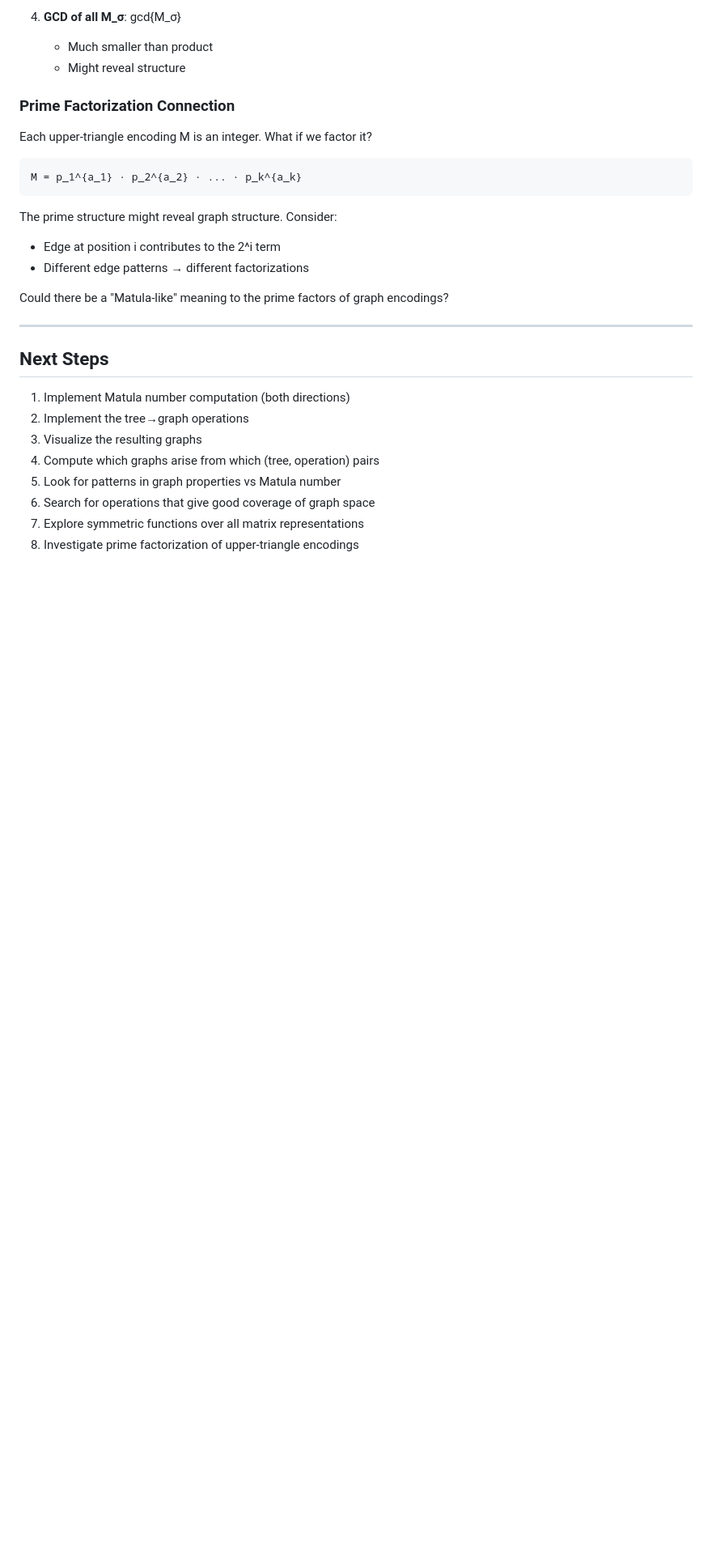
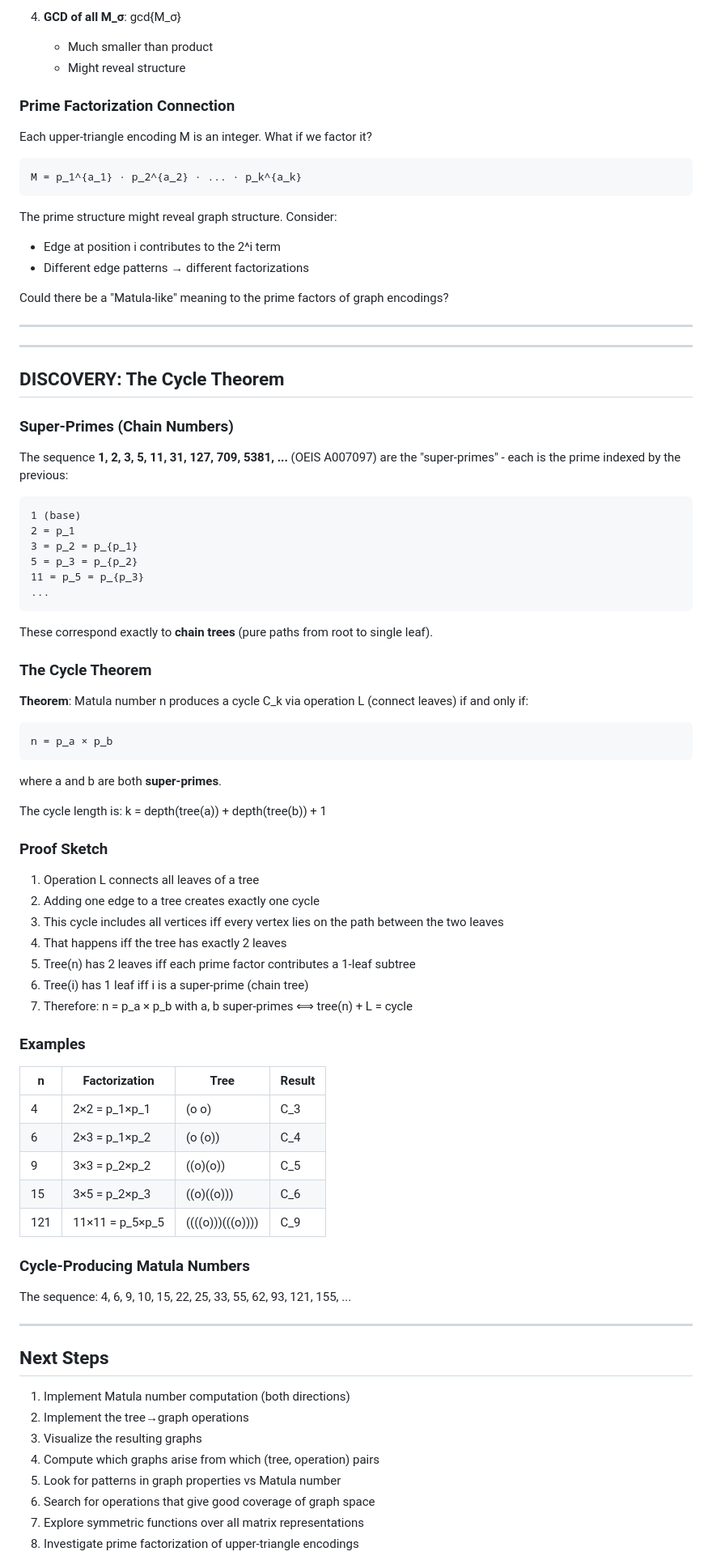
Before and after one commit to williamsharkey/matula, a Markdown page: EXPLORATION.md, the part around one of its changes. Shown at 81% size. Rendered like a GitHub page; blank space fills up the shorter version.

```diff
--- a/EXPLORATION.md
+++ b/EXPLORATION.md
@@ -237,6 +237,61 @@ Could there be a "Matula-like" meaning to the prime factors of graph encodings?
 
 ---
 
+---
+
+## DISCOVERY: The Cycle Theorem
+
+### Super-Primes (Chain Numbers)
+
+The sequence **1, 2, 3, 5, 11, 31, 127, 709, 5381, ...** (OEIS A007097) are the
+"super-primes" - each is the prime indexed by the previous:
+
+    1 (base)
+    2 = p_1
+    3 = p_2 = p_{p_1}
+    5 = p_3 = p_{p_2}
+    11 = p_5 = p_{p_3}
+    ...
+
+These correspond exactly to **chain trees** (pure paths from root to single leaf).
+
+### The Cycle Theorem
+
+**Theorem**: Matula number n produces a cycle C_k via operation L (connect leaves)
+if and only if:
+
+    n = p_a × p_b
+
+where a and b are both **super-primes**.
+
+The cycle length is: k = depth(tree(a)) + depth(tree(b)) + 1
+
+### Proof Sketch
+
+1. Operation L connects all leaves of a tree
+2. Adding one edge to a tree creates exactly one cycle
+3. This cycle includes all vertices iff every vertex lies on the path between the two leaves
+4. That happens iff the tree has exactly 2 leaves
+5. Tree(n) has 2 leaves iff each prime factor contributes a 1-leaf subtree
+6. Tree(i) has 1 leaf iff i is a super-prime (chain tree)
+7. Therefore: n = p_a × p_b with a, b super-primes ⟺ tree(n) + L = cycle
+
+### Examples
+
+| n | Factorization | Tree | Result |
+|---|---------------|------|--------|
+| 4 | 2×2 = p_1×p_1 | (o o) | C_3 |
+| 6 | 2×3 = p_1×p_2 | (o (o)) | C_4 |
+| 9 | 3×3 = p_2×p_2 | ((o)(o)) | C_5 |
+| 15 | 3×5 = p_2×p_3 | ((o)((o))) | C_6 |
+| 121 | 11×11 = p_5×p_5 | ((((o)))(((o)))) | C_9 |
+
+### Cycle-Producing Matula Numbers
+
+The sequence: 4, 6, 9, 10, 15, 22, 25, 33, 55, 62, 93, 121, 155, ...
+
+---
+
 ## Next Steps
 
 1. Implement Matula number computation (both directions)
```
Also changed, not shown: other parts of EXPLORATION.md (+42 -0 lines).
